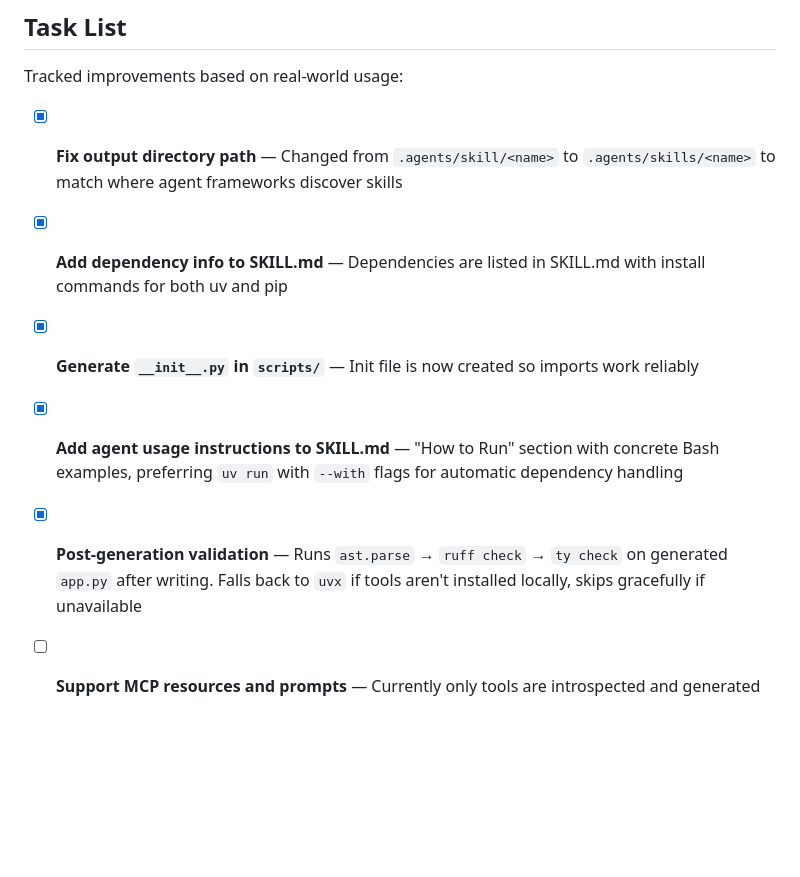
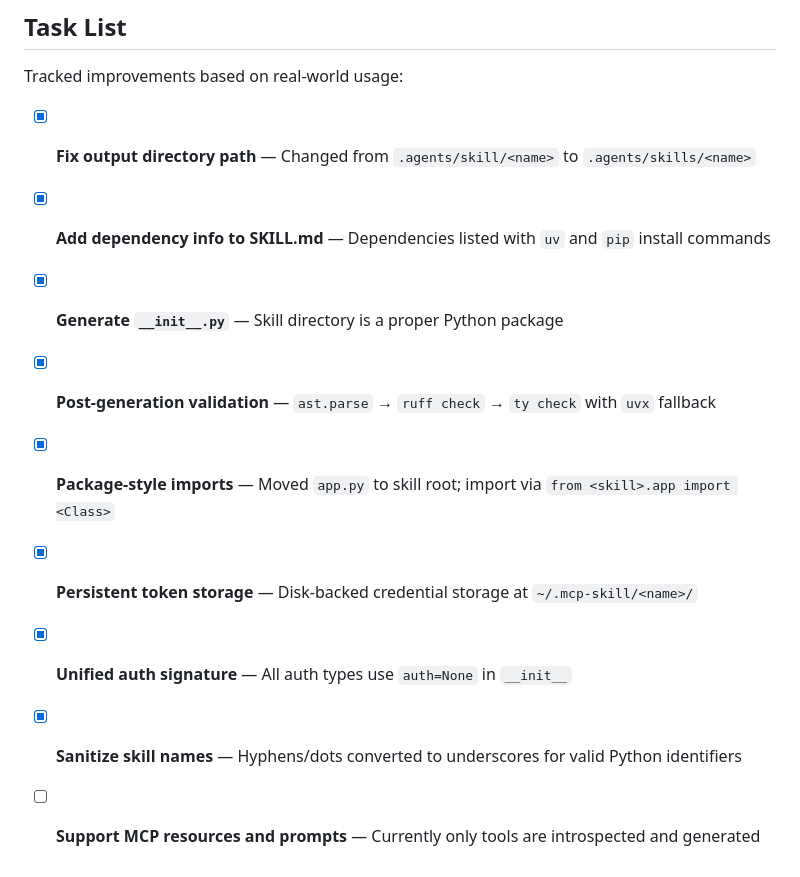
Before and after one commit to manojbajaj95/mcp-skill, a Markdown page: README.md, the part around one of its changes. GitHub-like rendering; blank space fills up the shorter version.

```diff
--- a/README.md
+++ b/README.md
@@ -82,9 +158,12 @@ The generated skill lands in `.agents/skills/<name>/` with this structure:
 
 Tracked improvements based on real-world usage:
 
-- [x] **Fix output directory path** — Changed from `.agents/skill/<name>` to `.agents/skills/<name>` to match where agent frameworks discover skills
-- [x] **Add dependency info to SKILL.md** — Dependencies are listed in SKILL.md with install commands for both uv and pip
-- [x] **Generate `__init__.py` in `scripts/`** — Init file is now created so imports work reliably
-- [x] **Add agent usage instructions to SKILL.md** — "How to Run" section with concrete Bash examples, preferring `uv run` with `--with` flags for automatic dependency handling
-- [x] **Post-generation validation** — Runs `ast.parse` → `ruff check` → `ty check` on generated `app.py` after writing. Falls back to `uvx` if tools aren't installed locally, skips gracefully if unavailable
+- [x] **Fix output directory path** — Changed from `.agents/skill/<name>` to `.agents/skills/<name>`
+- [x] **Add dependency info to SKILL.md** — Dependencies listed with `uv` and `pip` install commands
+- [x] **Generate `__init__.py`** — Skill directory is a proper Python package
+- [x] **Post-generation validation** — `ast.parse` → `ruff check` → `ty check` with `uvx` fallback
+- [x] **Package-style imports** — Moved `app.py` to skill root; import via `from <skill>.app import <Class>`
+- [x] **Persistent token storage** — Disk-backed credential storage at `~/.mcp-skill/<name>/`
+- [x] **Unified auth signature** — All auth types use `auth=None` in `__init__`
+- [x] **Sanitize skill names** — Hyphens/dots converted to underscores for valid Python identifiers
 - [ ] **Support MCP resources and prompts** — Currently only tools are introspected and generated
```
Also changed, not shown: other parts of README.md (+100 -24 lines).
